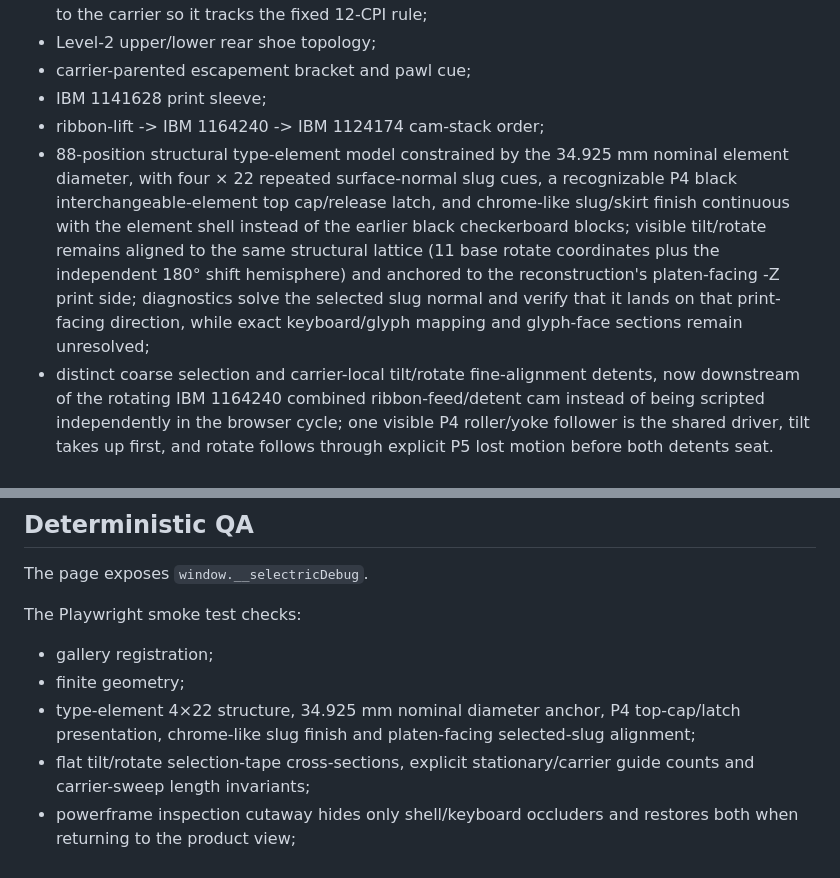
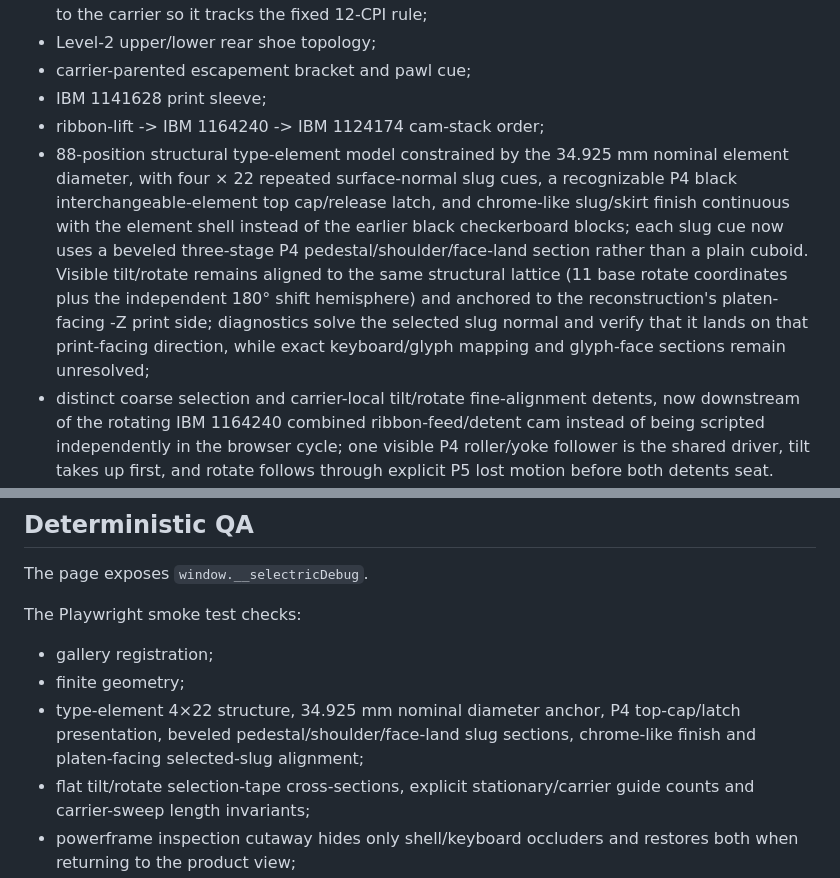
Before and after one commit to sguzman/interactive-demos, a Markdown page: ibm-selectric-721/README.md, 2 parts joined by grey strips. Drawn GitHub-style.

Commit message:
Document Selectric beveled type slugs

```diff
--- a/ibm-selectric-721/README.md
+++ b/ibm-selectric-721/README.md
@@ -25,7 +25,7 @@ The browser model currently includes:
 - carrier-parented escapement bracket and pawl cue;
 - IBM 1141628 print sleeve;
 - ribbon-lift -> IBM 1164240 -> IBM 1124174 cam-stack order;
-- 88-position structural type-element model constrained by the 34.925 mm nominal element diameter, with four × 22 repeated surface-normal slug cues, a recognizable P4 black interchangeable-element top cap/release latch, and chrome-like slug/skirt finish continuous with the element shell instead of the earlier black checkerboard blocks; visible tilt/rotate remains aligned to the same structural lattice (11 base rotate coordinates plus the independent 180° shift hemisphere) and anchored to the reconstruction's platen-facing -Z print side; diagnostics solve the selected slug normal and verify that it lands on that print-facing direction, while exact keyboard/glyph mapping and glyph-face sections remain unresolved;
+- 88-position structural type-element model constrained by the 34.925 mm nominal element diameter, with four × 22 repeated surface-normal slug cues, a recognizable P4 black interchangeable-element top cap/release latch, and chrome-like slug/skirt finish continuous with the element shell instead of the earlier black checkerboard blocks; each slug cue now uses a beveled three-stage P4 pedestal/shoulder/face-land section rather than a plain cuboid. Visible tilt/rotate remains aligned to the same structural lattice (11 base rotate coordinates plus the independent 180° shift hemisphere) and anchored to the reconstruction's platen-facing -Z print side; diagnostics solve the selected slug normal and verify that it lands on that print-facing direction, while exact keyboard/glyph mapping and glyph-face sections remain unresolved;
 - distinct coarse selection and carrier-local tilt/rotate fine-alignment detents, now downstream of the rotating IBM 1164240 combined ribbon-feed/detent cam instead of being scripted independently in the browser cycle; one visible P4 roller/yoke follower is the shared driver, tilt takes up first, and rotate follows through explicit P5 lost motion before both detents seat. Exact cam profile, follower throw and engagement/release event angles remain unresolved;
 - 7X1 gearless tilt and rotate tape presentation driven by the source-backed normalized 1:2 tilt weighting, staged 1:2:2 rotate weighting and signed five-unit balance, with carrier-sweep constant-length paths now embodied as flat P4 tape strips over separate stationary and carrier-local guide lanes rather than round cords through decorative pulley centers; exact production sheave coordinates remain unresolved;
 - cycle and operational shafts, cams, motor and a P4 motor-to-cycle positive-drive belt solved onto the external tangents of the reconstructed 8T/29T pitch circles rather than routed through arbitrary top/bottom points; four explicitly P5 motion markers are advected along that solved loop from motor pitch-circle travel so the continuously moving belt is inspectable, while exact belt pitch and absolute pulley diameters remain unresolved;
@@ -54,7 +54,7 @@ The Playwright smoke test checks:
 
 - gallery registration;
 - finite geometry;
-- type-element 4×22 structure, 34.925 mm nominal diameter anchor, P4 top-cap/latch presentation, chrome-like slug finish and platen-facing selected-slug alignment;
+- type-element 4×22 structure, 34.925 mm nominal diameter anchor, P4 top-cap/latch presentation, beveled pedestal/shoulder/face-land slug sections, chrome-like finish and platen-facing selected-slug alignment;
 - flat tilt/rotate selection-tape cross-sections, explicit stationary/carrier guide counts and carrier-sweep length invariants;
 - powerframe inspection cutaway hides only shell/keyboard occluders and restores both when returning to the product view;
 - current carrier-support and print-sleeve topology metadata, including smooth P4 radial cam envelopes for ribbon lift, IBM 1164240 feed/detent and IBM 1124174 print/restoring functions;
```
